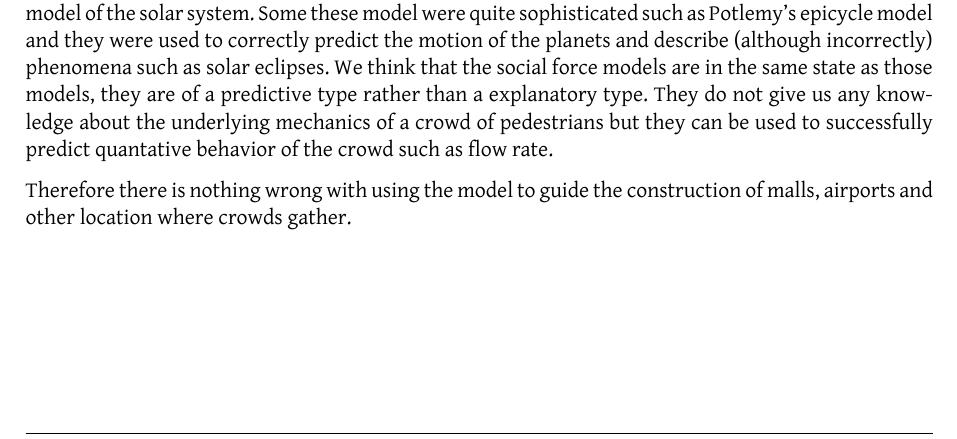
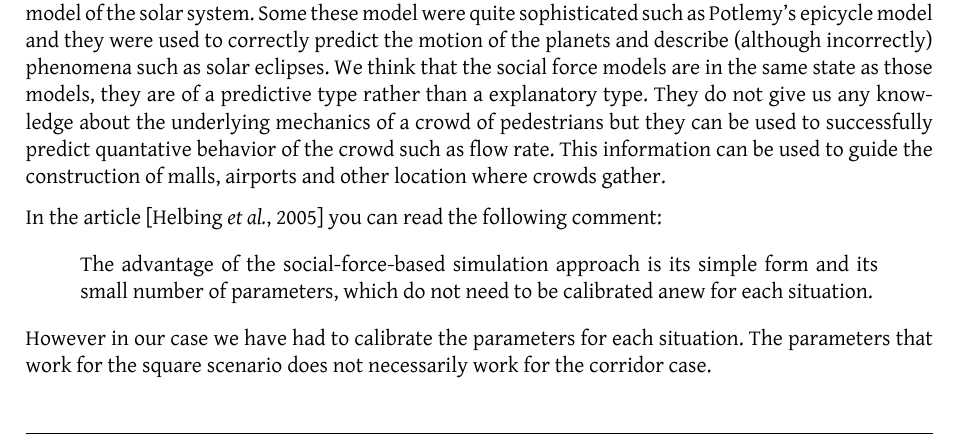
Before and after one commit to tohojo/RUC-math--crowd-modeling, a LaTeX document (LaTeX/crowd-modelling.tex, which reads LaTeX/assessment.tex): part of page 34 of 36, cut so that both start at the same text. Compiled offline with XeLaTeX.

Commit message:
my changes to section 8.3

```diff
--- a/LaTeX/assessment.tex
+++ b/LaTeX/assessment.tex
@@ -107,7 +107,18 @@ We think that the social force models are in the same state as those models,
 they are of a predictive type rather than a explanatory type. They do not give
 us any knowledge about the underlying mechanics of a crowd of pedestrians but
 they can be used to successfully predict quantative behavior of the crowd such
-as flow rate.
+as flow rate. This information can be used to guide the construction of malls,
+airports and other location where crowds gather.
 
-Therefore there is nothing wrong with using the model to guide the construction
-of malls, airports and other location where crowds gather.
+In the article \cite{self-org} you can read the following comment:
+
+\begin{quote}
+	The advantage of the social-force-based simulation
+	approach is its simple form and its small number of
+	parameters, which do not need to be calibrated anew
+	for each situation.
+\end{quote}
+
+However in our case we have had to calibrate the parameters for each
+situation. The parameters that work for the square scenario does not
+necessarily work for the corridor case.
```
Also changed, not shown: 1 other file.
